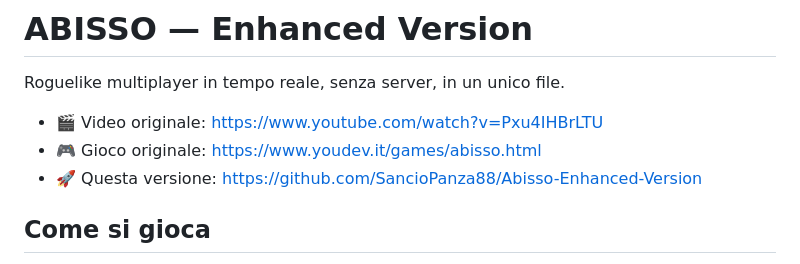
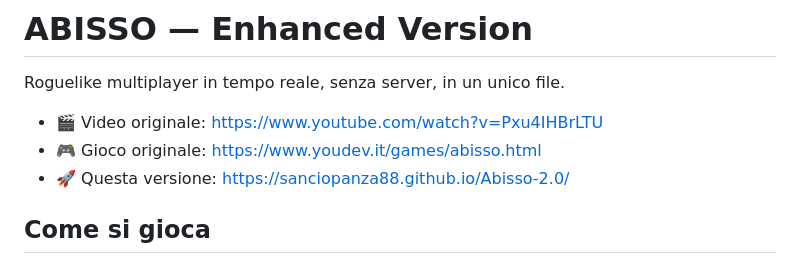
Before and after one commit to SancioPanza88/Abisso-2.0, a Markdown page: README.md, the part around the change. Rendered like a GitHub page.

```diff
--- a/README.md
+++ b/README.md
@@ -4,7 +4,7 @@ Roguelike multiplayer in tempo reale, senza server, in un unico file.
 
 - 🎬 Video originale: https://www.youtube.com/watch?v=Pxu4IHBrLTU
 - 🎮 Gioco originale: https://www.youdev.it/games/abisso.html
-- 🚀 Questa versione: https://github.com/SancioPanza88/Abisso-Enhanced-Version
+- 🚀 Questa versione: https://sanciopanza88.github.io/Abisso-2.0/
 
 ## Come si gioca
 
```
